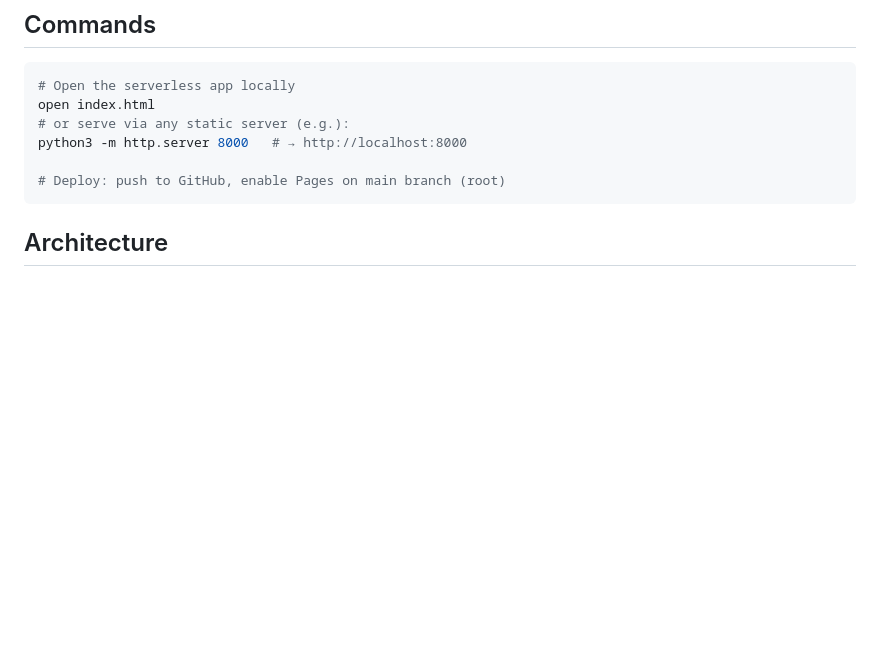
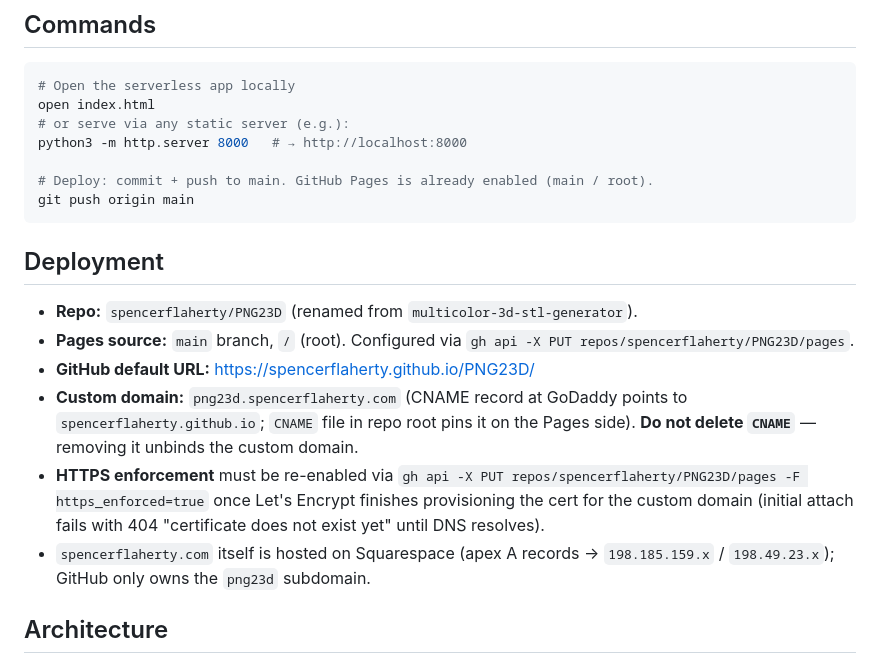
Before and after one commit to spencerflaherty/PNG23D, a Markdown page: CLAUDE.md, the part around the change. GitHub-like rendering; blank space fills up the shorter version.

Commit message:
Document deployment state in CLAUDE.md
Records the repo rename, Pages config, custom domain (png23d.spencerflaherty.com), Squarespace split, and the pending HTTPS-enforcement step.

Co-Authored-By: Claude Sonnet 4.6 <noreply@anthropic.com>

````diff
--- a/CLAUDE.md
+++ b/CLAUDE.md
@@ -26,8 +26,18 @@ open index.html
 # or serve via any static server (e.g.):
 python3 -m http.server 8000   # → http://localhost:8000
 
-# Deploy: push to GitHub, enable Pages on main branch (root)
+# Deploy: commit + push to main. GitHub Pages is already enabled (main / root).
+git push origin main
 ```
+
+## Deployment
+
+- **Repo:** `spencerflaherty/PNG23D` (renamed from `multicolor-3d-stl-generator`).
+- **Pages source:** `main` branch, `/` (root). Configured via `gh api -X PUT repos/spencerflaherty/PNG23D/pages`.
+- **GitHub default URL:** https://spencerflaherty.github.io/PNG23D/
+- **Custom domain:** `png23d.spencerflaherty.com` (CNAME record at GoDaddy points to `spencerflaherty.github.io`; `CNAME` file in repo root pins it on the Pages side). **Do not delete `CNAME`** — removing it unbinds the custom domain.
+- **HTTPS enforcement** must be re-enabled via `gh api -X PUT repos/spencerflaherty/PNG23D/pages -F https_enforced=true` once Let's Encrypt finishes provisioning the cert for the custom domain (initial attach fails with 404 "certificate does not exist yet" until DNS resolves).
+- `spencerflaherty.com` itself is hosted on Squarespace (apex A records → `198.185.159.x` / `198.49.23.x`); GitHub only owns the `png23d` subdomain.
 
 ## Architecture
 
````
